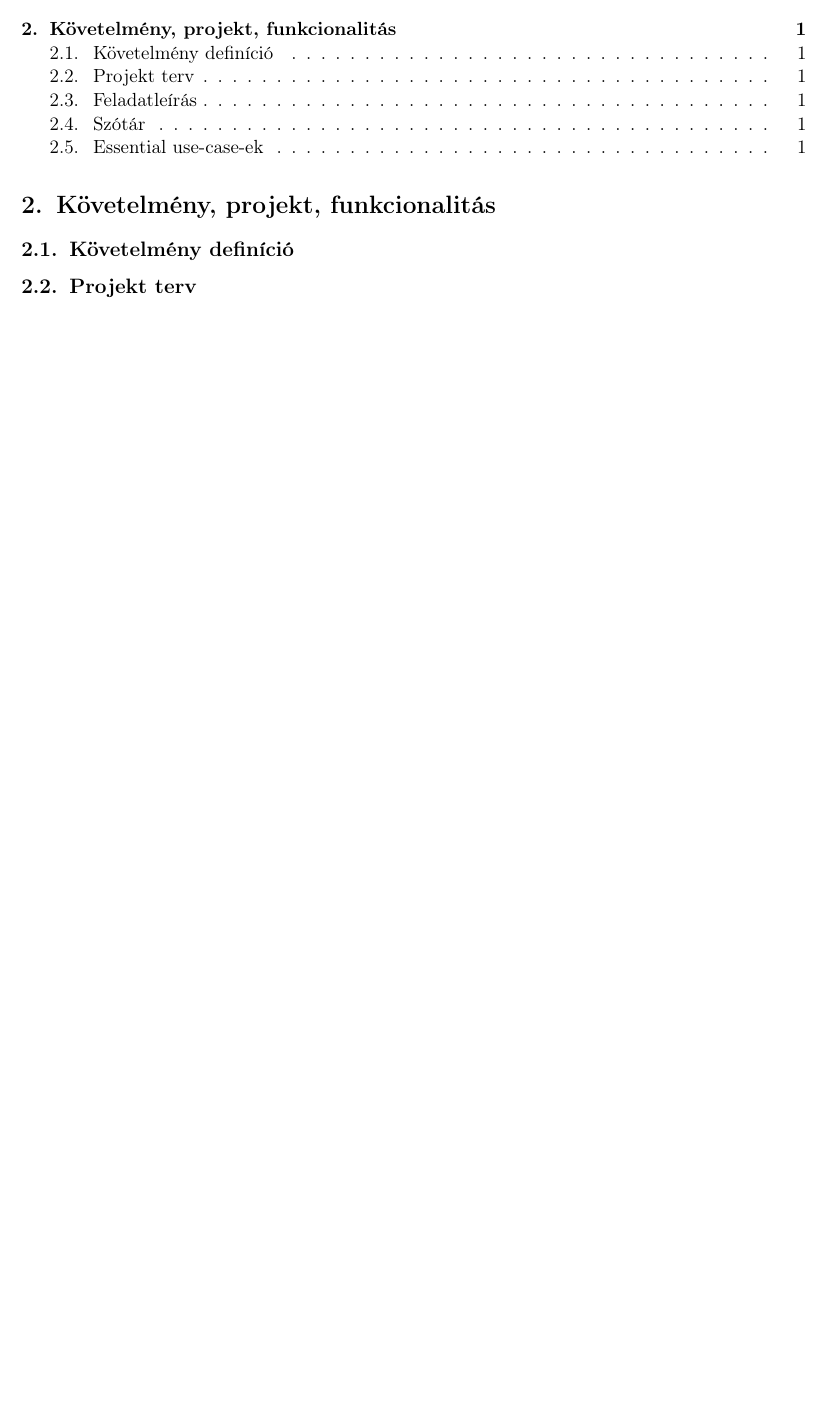
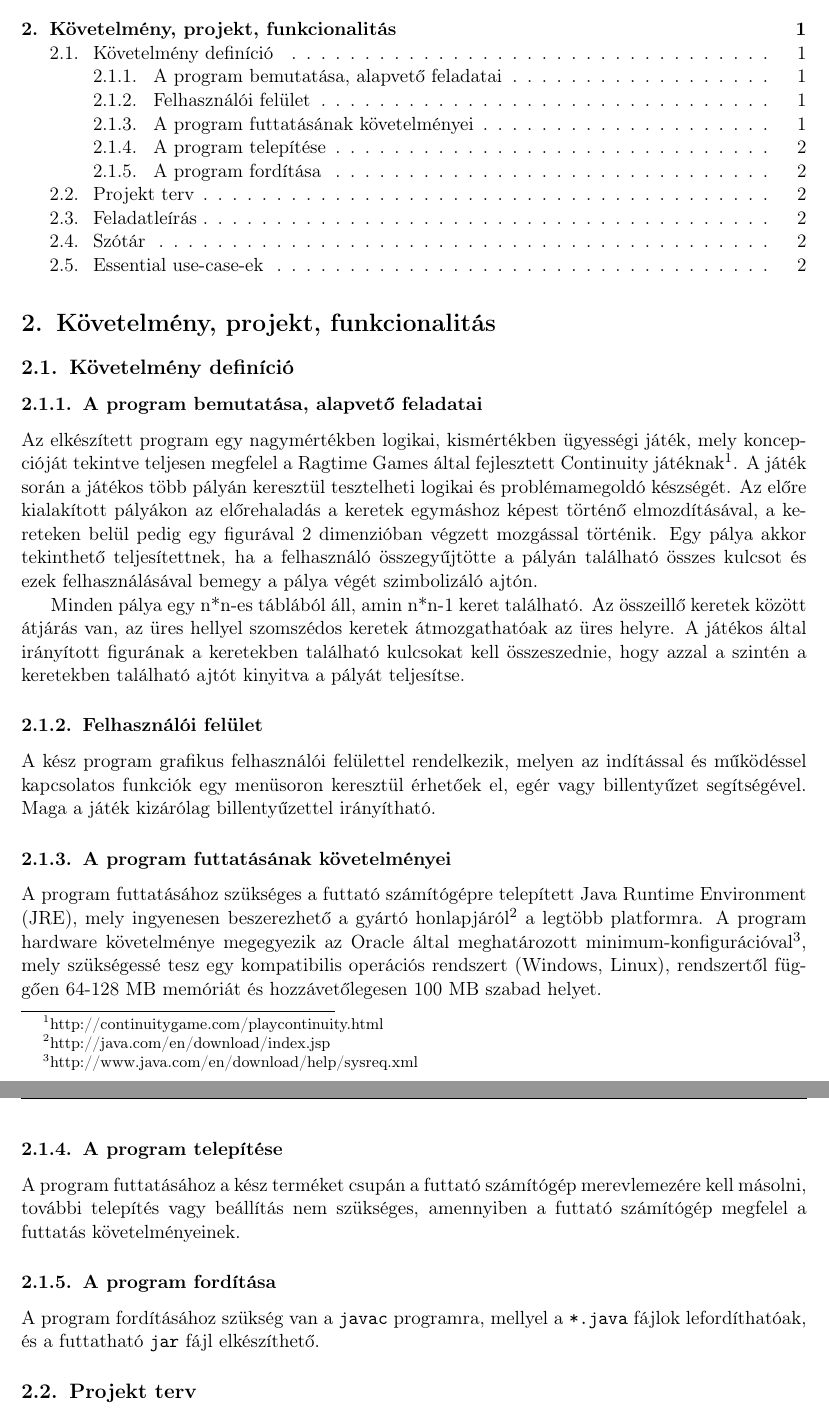
Before and after one commit to nandinc/Continuity, a LaTeX document (docs/02/02.tex): part of page 2 of 2 before the commit and two parts of pages 2 and 3 of 3 after it, the two joined at a grey line, cut so that both start at the same text, the shorter picture padded with empty space. Compiled offline with pdfLaTeX.

Commit message:
#2 documentation added, review needed.

```diff
--- a/docs/02/02.tex
+++ b/docs/02/02.tex
@@ -10,6 +10,23 @@
 \section{Követelmény, projekt, funkcionalitás}
 
 \subsection{Követelmény definíció}
+
+    \subsubsection{A program bemutatása, alapvető feladatai}
+Az elkészített program egy nagymértékben logikai, kismértékben ügyességi játék, mely koncepcióját tekintve teljesen megfelel a Ragtime Games által fejlesztett Continuity játéknak\footnote{http://continuitygame.com/playcontinuity.html}. A játék során a játékos több pályán keresztül tesztelheti logikai és problémamegoldó készségét. Az előre kialakított pályákon az előrehaladás a keretek egymáshoz képest történő elmozdításával, a kereteken belül pedig egy figurával 2 dimenzióban végzett mozgással történik. Egy pálya akkor tekinthető teljesítettnek, ha a felhasználó összegyűjtötte a pályán található összes kulcsot és ezek felhasználásával bemegy a pálya végét szimbolizáló ajtón.
+
+Minden pálya egy n*n-es táblából áll, amin n*n-1 keret található. Az összeillő keretek között átjárás van, az üres hellyel szomszédos keretek átmozgathatóak az üres helyre. A játékos által irányított figurának a keretekben található kulcsokat kell összeszednie, hogy azzal a szintén a keretekben található ajtót kinyitva a pályát teljesítse.
+
+    \subsubsection{Felhasználói felület}
+A kész program grafikus felhasználói felülettel rendelkezik, melyen az indítással és működéssel kapcsolatos funkciók egy menüsoron keresztül érhetőek el, egér vagy billentyűzet segítségével. Maga a játék kizárólag billentyűzettel irányítható.
+
+    \subsubsection{A program futtatásának követelményei}
+A program futtatásához szükséges a futtató számítógépre telepített Java Runtime Environment (JRE), mely ingyenesen beszerezhető a gyártó honlapjáról\footnote{http://java.com/en/download/index.jsp} a legtöbb platformra. A program hardware követelménye megegyezik az Oracle által meghatározott minimum-konfigurációval\footnote{http://www.java.com/en/download/help/sysreq.xml}, mely szükségessé tesz egy kompatibilis operációs rendszert (Windows, Linux), rendszertől függően 64-128 MB memóriát és hozzávetőlegesen 100 MB szabad helyet.
+
+    \subsubsection{A program telepítése}
+A program futtatásához a kész terméket csupán a futtató számítógép merevlemezére kell másolni, további telepítés vagy beállítás nem szükséges, amennyiben a futtató számítógép megfelel a futtatás követelményeinek.
+
+    \subsubsection{A program fordítása}
+A program fordításához szükség van a \texttt{javac} programra, mellyel a \texttt{*.java} fájlok lefordíthatóak, és a futtatható \texttt{jar} fájl elkészíthető.
 
 \subsection{Projekt terv}
 \subsection{Feladatleírás}
```
